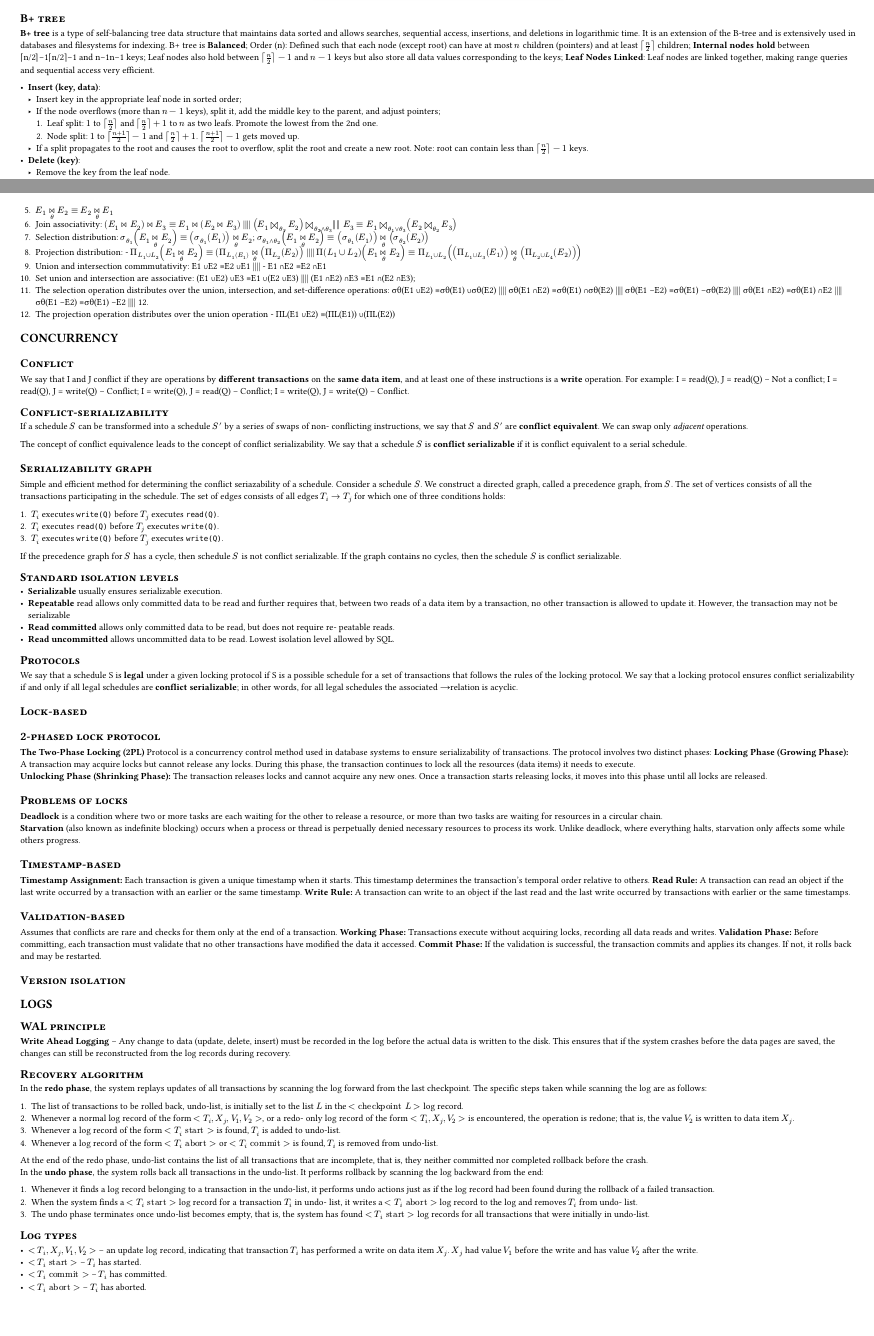
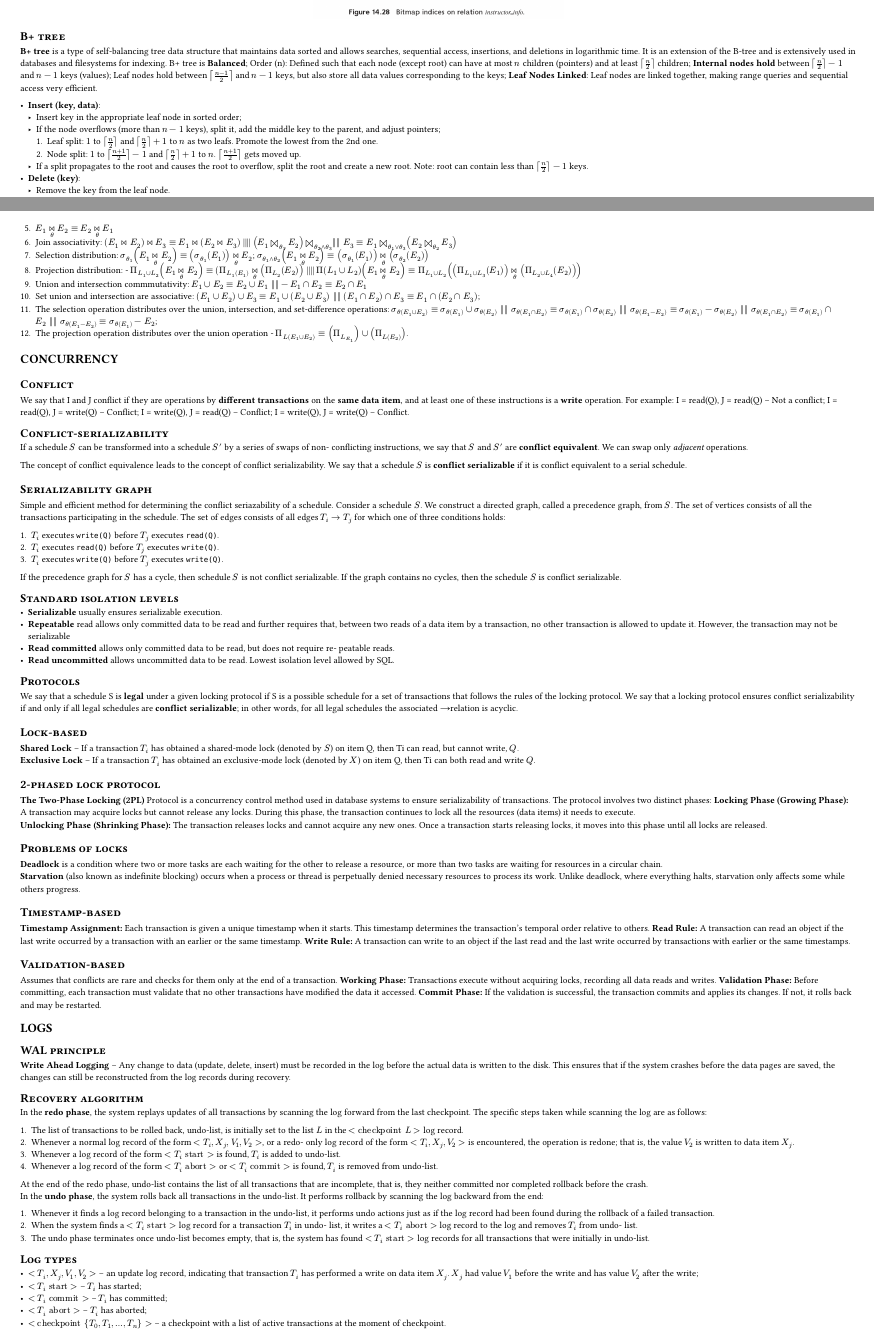
Before and after one commit to kristoferssolo/Databases-II-Cheatsheet, a Typst document (main.typ): two parts of pages 1 and 2 of 2, joined at a grey line, cut so that both start at the same text, the shorter picture padded with empty space. Compiled offline with Typst 0.15.

Commit message:
some tweaks

```diff
--- a/main.typ
+++ b/main.typ
@@ -38,8 +38,8 @@ logarithmic time. It is an extension of the B-tree and is extensively used in
 databases and filesystems for indexing. B+ tree is *Balanced*; Order (n):
 Defined such that each node (except root) can have at most $n$ children
 (pointers) and at least $⌈n/2⌉$ children; *Internal nodes hold* between
-⌈n/2⌉−1⌈n/2⌉−1 and n−1n−1 keys; Leaf nodes also hold between $⌈n/2⌉−1$ and
-$n−1$ keys but also store all data values corresponding to the keys; *Leaf
+$⌈n/2⌉−1$ and $n−1$ keys (values); Leaf nodes hold between $⌈frac(n −1,2)⌉$ and
+$n−1$ keys, but also store all data values corresponding to the keys; *Leaf
 Nodes Linked*: Leaf nodes are linked together, making range queries and
 sequential access very efficient.
 
@@ -49,8 +49,8 @@ sequential access very efficient.
       key to the parent, and adjust pointers;
       + Leaf split: $1$ to $ceil(frac(n,2)) $ and $ceil(frac(n,2)) + 1 $ to
        $n$ as two leafs. Promote the lowest from the 2nd one.
-      + Node split: $1$ to $ceil(frac(n+1, 2)) - 1 $ and $ceil(frac(n,2)) + 1 $.
-        $ceil(frac(n+1, 2)) - 1 $ gets moved up.
+      + Node split: $1$ to $ceil(frac(n+1, 2)) - 1 $ and $ceil(frac(n,2)) + 1$ to $n$.
+        $ceil(frac(n+1, 2))$ gets moved up.
     - If a split propagates to the root and causes the root to overflow, split
       the root and create a new root. Note: root can contain less than
       $ceil(frac(n,2)) - 1$ keys.
@@ -196,19 +196,19 @@ $b_b$ blocks are allocated for the input buffer and each output buffer.
   E_2)  join_(theta_2 and theta_3) |||| E_3 ≡E_1  join_(theta_1 or theta_3) (E_2
   join_theta_2 E_3)$
 + Selection distribution: $σ_(θ_1)(E_1 ⋈_θ E_2) ≡(σ_(θ_1) (E_1)) ⋈_θ E_2$;
-  $σ_(θ_1∧θ_2)(E_1 ⋈_θ E_2) ≡(σ_(θ_1)(E_1)) ⋈_θ (σ_(θ_2)(E_2))$
+  $σ_(θ_1∧θ_2)(E_1 ⋈_θ E_2) ≡ (σ_(θ_1)(E_1)) ⋈_θ (σ_(θ_2)(E_2))$
 + Projection distribution: - $Π_(L_1∪L_2) (E_1 ⋈_θ E_2) ≡(Π_(L_1(E_1)) ⋈_θ
   (Π_(L_2)(E_2))$ ||||  $Π(L_1∪L_2) (E_1 ⋈_θ E_2) ≡Π_(L_1∪L_2) ((Π_(L_1∪L_3) (E_1))
   ⋈_θ (Π_(L_2∪L_4) (E_2)))$
-+ Union and intersection commmutativity: E1 ∪E2 ≡E2 ∪E1 |||| - E1 ∩E2 ≡E2 ∩E1
-+ Set union and intersection are associative: (E1 ∪E2) ∪E3 ≡E1 ∪(E2 ∪E3) |||| (E1
-  ∩E2) ∩E3 ≡E1 ∩(E2 ∩E3);
++ Union and intersection commmutativity: $E_1 ∪E_2 ≡E_2 ∪E_1 |||| - E_1 ∩E_2 ≡E_2 ∩E_1$
++ Set union and intersection are associative: $(E_1 ∪E_2) ∪E_3 ≡E_1 ∪(E_2 ∪E_3) |||| (E_1
+  ∩E_2) ∩E_3 ≡E_1 ∩(E_2 ∩E_3)$;
 + The selection operation distributes over the union, intersection, and
-  set-difference operations: σθ(E1 ∪E2) ≡σθ(E1) ∪σθ(E2) |||| σθ(E1 ∩E2) ≡σθ(E1)
-  ∩σθ(E2) |||| σθ(E1 −E2) ≡σθ(E1) −σθ(E2) |||| σθ(E1 ∩E2) ≡σθ(E1) ∩E2 |||| σθ(E1 −E2) ≡σθ(E1)
-  −E2 |||| 12.
-+ The projection operation distributes over the union operation - ΠL(E1
-  ∪E2) ≡(ΠL(E1)) ∪(ΠL(E2))
+  set-difference operations: $σ_θ(E_1 ∪E_2) ≡σ_θ(E_1) ∪σ_θ(E_2) |||| σ_θ(E_1 ∩E_2) ≡σ_θ(E_1)
+  ∩σ_θ(E_2) |||| σ_θ(E_1 −E_2) ≡σ_θ(E_1) −σ_θ(E_2) |||| σ_θ(E_1 ∩E_2) ≡σ_θ(E_1) ∩E_2 |||| σ_θ(E_1 −E_2) ≡σ_θ(E_1)
+  −E_2$;
++ The projection operation distributes over the union operation - $Π_L(E_1
+  ∪E_2) ≡(Π_L_(E_1)) ∪(Π_L(E_2))$.
 
 // == Operations
 //
@@ -317,6 +315,12 @@ are *conflict serializable*; in other words, for all legal schedules the associa
 is acyclic.
 
 === Lock-based
+
+*Shared Lock* -- If a transaction $T_i$ has obtained a shared-mode lock (denoted by $S$) on
+item Q, then Ti can read, but cannot write, $Q$. \
+*Exclusive Lock* -- If a transaction $T_i$ has obtained an exclusive-mode lock
+(denoted by $X$) on item Q, then Ti can both read and write $Q$.
+
 
 ==== 2-phased lock protocol
 
@@ -357,7 +361,7 @@ must validate that no other transactions have modified the data it accessed.
 *Commit Phase:* If the validation is successful, the transaction commits and
 applies its changes. If not, it rolls back and may be restarted.
 
-=== Version isolation
+// === Version isolation
 
 = Logs
 
@@ -403,7 +407,9 @@ It performs rollback by scanning the log backward from the end:
 
 - $<T_i, X_j, V_1, V_2>$ -- an update log record, indicating that transaction
   $T_i$ has performed a write on data item $X_j$. $X_j$ had value $V_1$ before
-  the write and has value $V_2$ after the write.
-- $<T_i #[start]>$ -- $T_i$ has started.
-- $<T_i #[commit]>$ -- $T_i$ has committed.
-- $<T_i #[abort]>$ -- $T_i$ has aborted.
+  the write and has value $V_2$ after the write;
+- $<T_i #[start]>$ -- $T_i$ has started;
+- $<T_i #[commit]>$ -- $T_i$ has committed;
+- $<T_i #[abort]>$ -- $T_i$ has aborted;
+- $<#[checkpoint] {T_0, T_1, dots, T_n}>$ -- a checkpoint with a list of active
+  transactions at the moment of checkpoint.
```
Also changed, not shown: main.pdf (deleted), main.typ (2 more changed lines), 1 other file.
